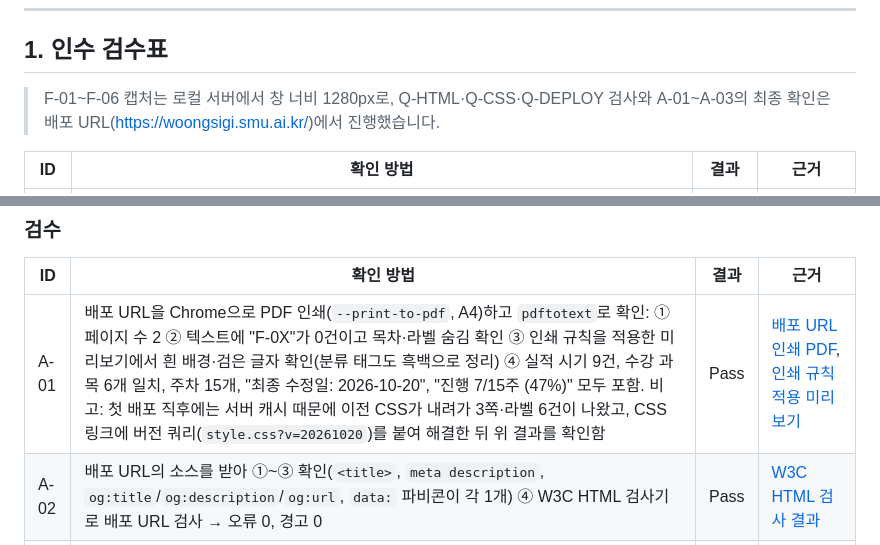
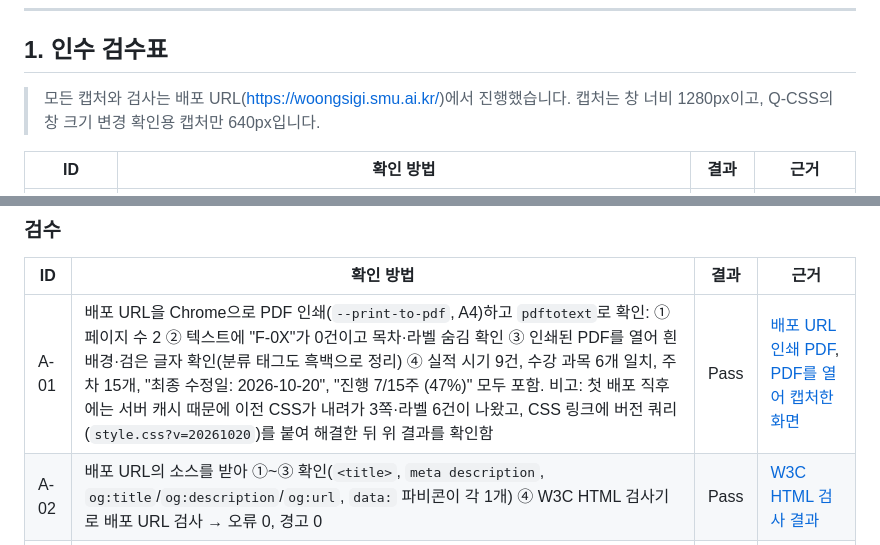
Before and after one commit to woongkyu1182/web_class, a Markdown page: REPORT.md, 2 parts joined by grey strips. GitHub-like rendering.

Commit message:
REPORT: 캡처 출처 안내를 배포 URL 기준으로 수정하고 표 빈 줄 정리
Co-Authored-By: Claude Sonnet 5.5 <noreply@anthropic.com>

```diff
--- a/REPORT.md
+++ b/REPORT.md
@@ -10,7 +10,7 @@
 
 ## 1. 인수 검수표
 
-> F-01~F-06 캡처는 로컬 서버에서 창 너비 1280px로, Q-HTML·Q-CSS·Q-DEPLOY 검사와 A-01~A-03의 최종 확인은 배포 URL(https://woongsigi.smu.ai.kr/)에서 진행했습니다.
+> 모든 캡처와 검사는 배포 URL(https://woongsigi.smu.ai.kr/)에서 진행했습니다. 캡처는 창 너비 1280px이고, Q-CSS의 창 크기 변경 확인용 캡처만 640px입니다.
 
 | ID | 확인 방법 | 결과 | 근거 |
 |---|---|---|---|
@@ -63,6 +60,6 @@
 
 | ID | 확인 방법 | 결과 | 근거 |
 |---|---|---|---|
-| A-01 | 배포 URL을 Chrome으로 PDF 인쇄(`--print-to-pdf`, A4)하고 `pdftotext`로 확인: ① 페이지 수 2 ② 텍스트에 "F-0X"가 0건이고 목차·라벨 숨김 확인 ③ 인쇄 규칙을 적용한 미리보기에서 흰 배경·검은 글자 확인(분류 태그도 흑백으로 정리) ④ 실적 시기 9건, 수강 과목 6개 일치, 주차 15개, "최종 수정일: 2026-10-20", "진행 7/15주 (47%)" 모두 포함. 비고: 첫 배포 직후에는 서버 캐시 때문에 이전 CSS가 내려가 3쪽·라벨 6건이 나왔고, CSS 링크에 버전 쿼리(`style.css?v=20261020`)를 붙여 해결한 뒤 위 결과를 확인함 | Pass | [배포 URL 인쇄 PDF](images/check_A01_print.pdf), [인쇄 규칙 적용 미리보기](images/check_A01_print_preview.png) |
+| A-01 | 배포 URL을 Chrome으로 PDF 인쇄(`--print-to-pdf`, A4)하고 `pdftotext`로 확인: ① 페이지 수 2 ② 텍스트에 "F-0X"가 0건이고 목차·라벨 숨김 확인 ③ 인쇄된 PDF를 열어 흰 배경·검은 글자 확인(분류 태그도 흑백으로 정리) ④ 실적 시기 9건, 수강 과목 6개 일치, 주차 15개, "최종 수정일: 2026-10-20", "진행 7/15주 (47%)" 모두 포함. 비고: 첫 배포 직후에는 서버 캐시 때문에 이전 CSS가 내려가 3쪽·라벨 6건이 나왔고, CSS 링크에 버전 쿼리(`style.css?v=20261020`)를 붙여 해결한 뒤 위 결과를 확인함 | Pass | [배포 URL 인쇄 PDF](images/check_A01_print.pdf), [PDF를 열어 캡처한 화면](images/check_A01_print_view.jpg) |
 | A-02 | 배포 URL의 소스를 받아 ①~③ 확인(`<title>`, `meta description`, `og:title`/`og:description`/`og:url`, `data:` 파비콘이 각 1개) ④ W3C HTML 검사기로 배포 URL 검사 → 오류 0, 경고 0 | Pass | [W3C HTML 검사 결과](images/check_QHTML.jpg) |
 | A-03 | 배포 URL의 F-05 영역 확인: ① "진행 7/15주 (47%)" 문구 표시 ② `<progress value="7" max="15">` 확인 ③ 진행(`class="done"`) 주차가 1~7주차 7개로 N과 일치 ④ 7÷15=46.7% → 반올림 47 | Pass | [캡처](images/check_A03_progress.png) |
```
Also changed, not shown: other parts of REPORT.md (+0 -3 lines).
